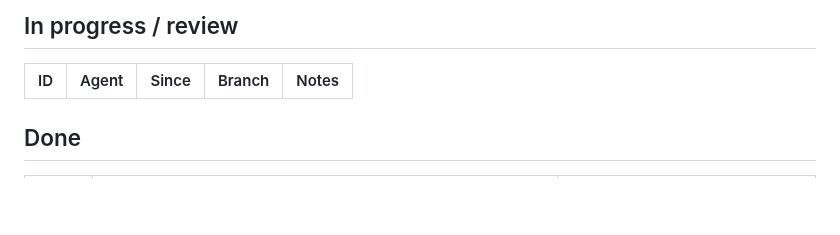
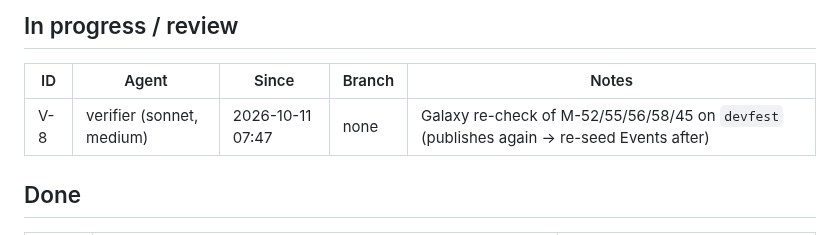
Before and after one commit to stevanovicdjordje/Google-Developer-Group-Hackathon-Echo, a Markdown page: mobile/docs/BOARD.md, the part around the change. Rendered like a GitHub page; blank space fills up the shorter version.

Commit message:
coord(mobile): handoff, V-8 running
Co-Authored-By: Claude Opus 5.5 <noreply@anthropic.com>

```diff
--- a/mobile/docs/BOARD.md
+++ b/mobile/docs/BOARD.md
@@ -22,6 +22,7 @@ Sizes: S < 30 min · M ~1 h · L multi-hour. Agent: `dev` = mobile-dev (Sonnet),
 
 | ID | Agent | Since | Branch | Notes |
 | --- | --- | --- | --- | --- |
+| V-8 | verifier (sonnet, medium) | 2026-10-11 07:47 | none | Galaxy re-check of M-52/55/56/58/45 on `devfest` (publishes again → re-seed Events after) |
 
 ## Done
 
```
Also changed, not shown: mobile/docs/HANDOFF.md (+46 -43 lines).
